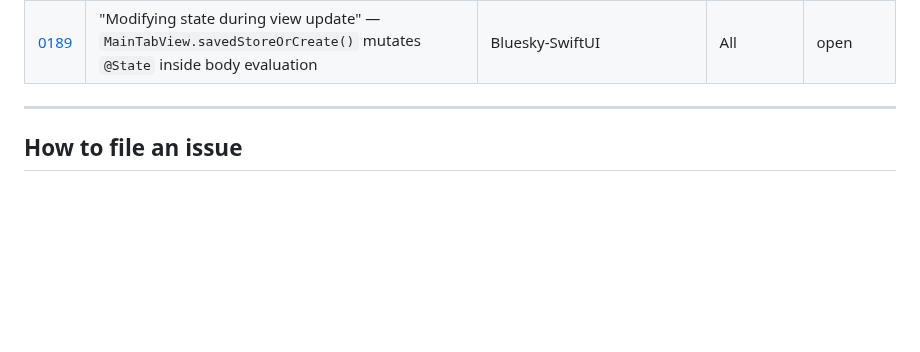
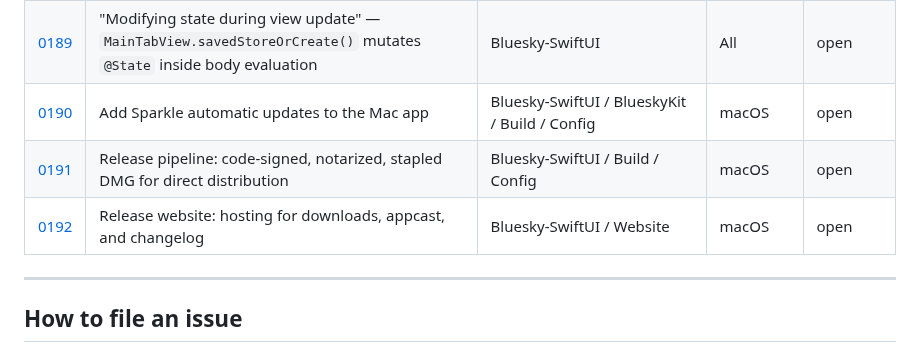
Before and after one commit to brennanMKE/Bluesky-Migration, a Markdown page: Issues.md, the part around the change. GitHub-like rendering; blank space fills up the shorter version.

```diff
--- a/Issues.md
+++ b/Issues.md
@@ -142,6 +142,9 @@ Issues are described verbally (or with screenshots) and recorded here so work is
 | [0187](issues/0187.md) | Feed fetch repeatedly fails with `UpstreamFailure: feed unavailable`; verify retry behavior and error UI | BlueskyFeed | All | open |
 | [0188](issues/0188.md) | Create a distinct Beta app icon so dev/test builds are visually distinguishable | Bluesky-SwiftUI / Build / Config | All | open |
 | [0189](issues/0189.md) | "Modifying state during view update" — `MainTabView.savedStoreOrCreate()` mutates `@State` inside body evaluation | Bluesky-SwiftUI | All | open |
+| [0190](issues/0190.md) | Add Sparkle automatic updates to the Mac app | Bluesky-SwiftUI / BlueskyKit / Build / Config | macOS | open |
+| [0191](issues/0191.md) | Release pipeline: code-signed, notarized, stapled DMG for direct distribution | Bluesky-SwiftUI / Build / Config | macOS | open |
+| [0192](issues/0192.md) | Release website: hosting for downloads, appcast, and changelog | Bluesky-SwiftUI / Website | macOS | open |
 
 ---
 
```
Also changed, not shown: issues/0192.md (added, +32 -0 lines).
